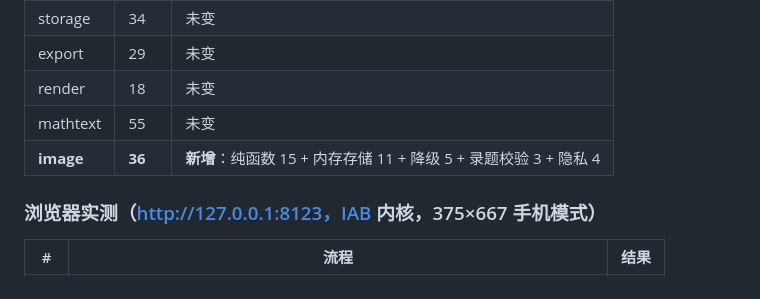
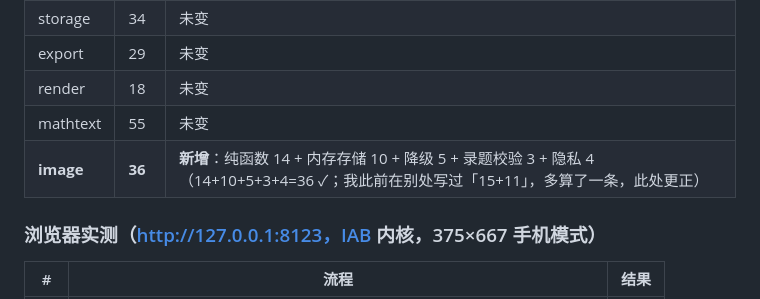
Before and after one commit to yvdaoyin-ux/cuotitong, a Markdown page: docs/阶段3完成汇报.md, the part around the change. GitHub-like rendering.

Commit message:
阶段3对账更正（image 套件分项 15+11→14+10，合计仍 36）+ 致Claude的阶段3汇报（桌面副本同步进 docs）

```diff
--- a/docs/阶段3完成汇报.md
+++ b/docs/阶段3完成汇报.md
@@ -61,7 +61,7 @@ node --test tests/*.test.js
 | export | 29 | 未变 |
 | render | 18 | 未变 |
 | mathtext | 55 | 未变 |
-| **image** | **36** | **新增**：纯函数 15 + 内存存储 11 + 降级 5 + 录题校验 3 + 隐私 4 |
+| **image** | **36** | **新增**：纯函数 14 + 内存存储 10 + 降级 5 + 录题校验 3 + 隐私 4（14+10+5+3+4=36 ✓；我此前在别处写过「15+11」，多算了一条，此处更正） |
 
 ### 浏览器实测（http://127.0.0.1:8123，IAB 内核，375×667 手机模式）
 
```
Also changed, not shown: docs/致Claude的阶段3汇报.md (added, +159 -0 lines).
